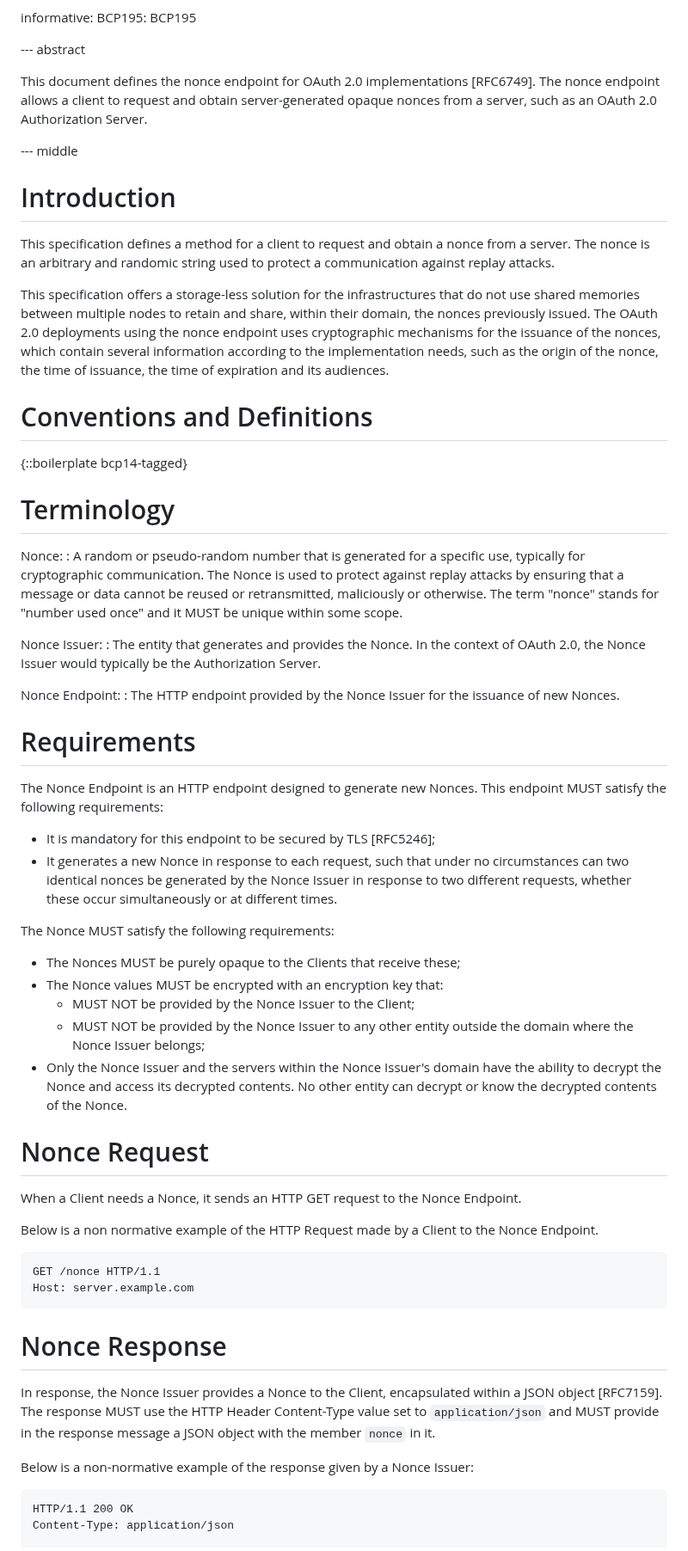
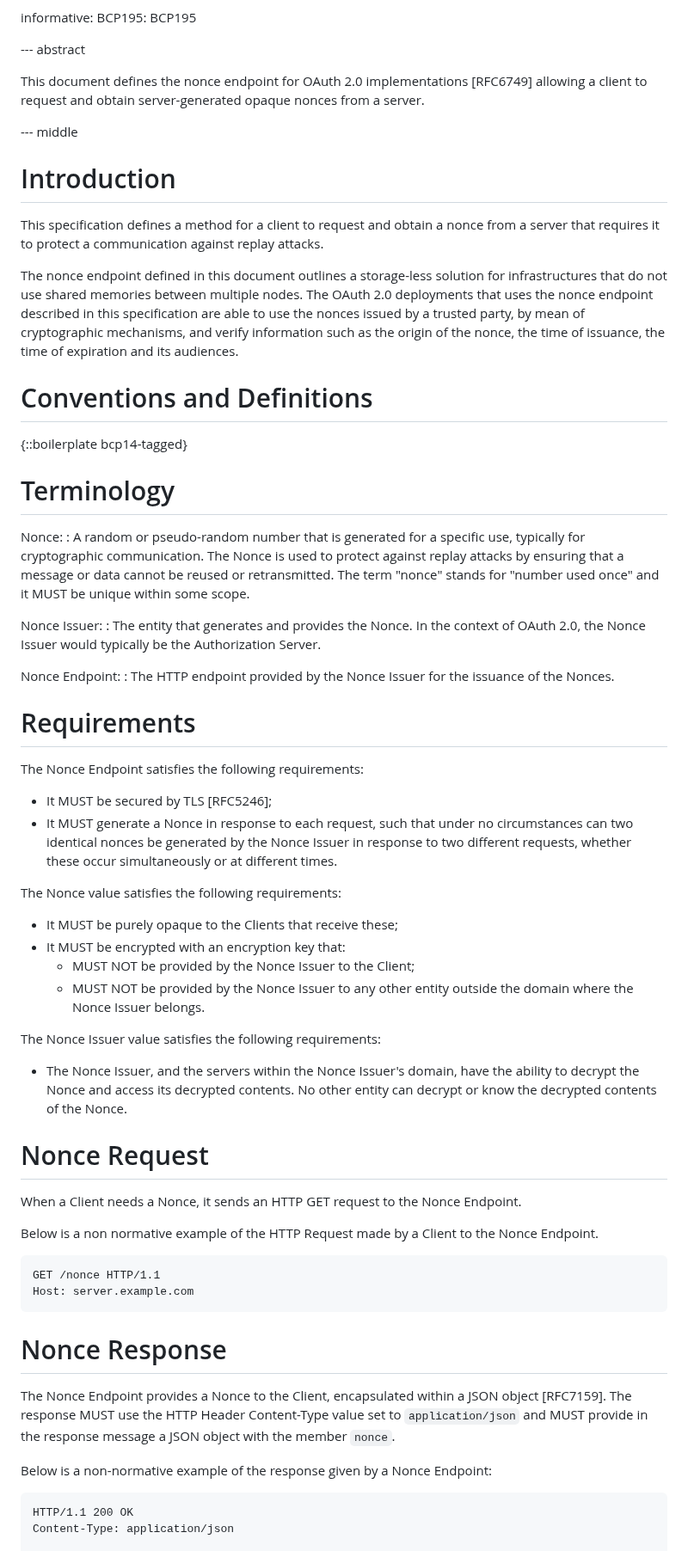
Before and after one commit to peppelinux/draft-demarco-oauth-nonce-endpoint, a Markdown page: draft-demarco-nonce-endpoint.md, the part around one of its changes. Shown at 86% size. GitHub-like rendering.

```diff
--- a/draft-demarco-nonce-endpoint.md
+++ b/draft-demarco-nonce-endpoint.md
@@ -38,16 +38,15 @@ informative:
 
 --- abstract
 
-This document defines the nonce endpoint for OAuth 2.0 implementations [RFC6749].
-The nonce endpoint allows a client to request and obtain server-generated opaque nonces from a server, such as an OAuth 2.0 Authorization Server.
+This document defines the nonce endpoint for OAuth 2.0 implementations [RFC6749] allowing a client to request and obtain server-generated opaque nonces from a server.
 
 --- middle
 
 # Introduction
 
-This specification defines a method for a client to request and obtain a nonce from a server. The nonce is an arbitrary and randomic string used to protect a communication against replay attacks.
+This specification defines a method for a client to request and obtain a nonce from a server that requires it to protect a communication against replay attacks.
 
-This specification offers a storage-less solution for the infrastructures that do not use shared memories between multiple nodes to retain and share, within their domain, the nonces previously issued. The OAuth 2.0 deployments using the nonce endpoint uses cryptographic mechanisms for the issuance of the nonces, which contain several information according to the implementation needs, such as the origin of the nonce, the time of issuance, the time of expiration and its audiences.
+The nonce endpoint defined in this document outlines a storage-less solution for infrastructures that do not use shared memories between multiple nodes. The OAuth 2.0 deployments that uses the nonce endpoint described in this specification are able to use the nonces issued by a trusted party, by mean of cryptographic mechanisms, and verify information such as the origin of the nonce, the time of issuance, the time of expiration and its audiences.
 
 # Conventions and Definitions
 
@@ -56,28 +55,31 @@ This specification offers a storage-less solution for the infrastructures that d
 # Terminology
 
 Nonce:
-:  A random or pseudo-random number that is generated for a specific use, typically for cryptographic communication. The Nonce is used to protect against replay attacks by ensuring that a message or data cannot be reused or retransmitted, maliciously or otherwise. The term "nonce" stands for "number used once" and it MUST be unique within some scope.
+:  A random or pseudo-random number that is generated for a specific use, typically for cryptographic communication. The Nonce is used to protect against replay attacks by ensuring that a message or data cannot be reused or retransmitted. The term "nonce" stands for "number used once" and it MUST be unique within some scope.
 
 Nonce Issuer:
 :  The entity that generates and provides the Nonce. In the context of OAuth 2.0, the Nonce Issuer would typically be the Authorization Server.
 
 Nonce Endpoint:
-:  The HTTP endpoint provided by the Nonce Issuer for the issuance of new Nonces.
+:  The HTTP endpoint provided by the Nonce Issuer for the issuance of the Nonces.
 
 # Requirements
 
-The Nonce Endpoint is an HTTP endpoint designed to generate new Nonces. This endpoint MUST satisfy the following requirements:
+The Nonce Endpoint satisfies the following requirements:
 
-- It is mandatory for this endpoint to be secured by TLS [RFC5246];
-- It generates a new Nonce in response to each request, such that under no circumstances can two identical nonces be generated by the Nonce Issuer in response to two different requests, whether these occur simultaneously or at different times.
+- It MUST be secured by TLS [RFC5246];
+- It MUST generate a Nonce in response to each request, such that under no circumstances can two identical nonces be generated by the Nonce Issuer in response to two different requests, whether these occur simultaneously or at different times.
 
-The Nonce MUST satisfy the following requirements:
+The Nonce value satisfies the following requirements:
 
-- The Nonces MUST be purely opaque to the Clients that receive these;
-- The Nonce values MUST be encrypted with an encryption key that:
+- It MUST be purely opaque to the Clients that receive these;
+- It MUST be encrypted with an encryption key that:
   - MUST NOT be provided by the Nonce Issuer to the Client;
-  - MUST NOT be provided by the Nonce Issuer to any other entity outside the domain where the Nonce Issuer belongs;
-- Only the Nonce Issuer and the servers within the Nonce Issuer's domain have the ability to decrypt the Nonce and access its decrypted contents. No other entity can decrypt or know the decrypted contents of the Nonce.
+  - MUST NOT be provided by the Nonce Issuer to any other entity outside the domain where the Nonce Issuer belongs.
+
+The Nonce Issuer value satisfies the following requirements:
+
+- The Nonce Issuer, and the servers within the Nonce Issuer's domain, have the ability to decrypt the Nonce and access its decrypted contents. No other entity can decrypt or know the decrypted contents of the Nonce.
 
 
 # Nonce Request
@@ -93,10 +95,10 @@ Host: server.example.com
 
 # Nonce Response
 
-In response, the Nonce Issuer provides a Nonce to the Client, encapsulated within a JSON object [RFC7159].
-The response MUST use the HTTP Header Content-Type value set to `application/json` and MUST provide in the response message a JSON object with the member `nonce` in it.
+The Nonce Endpoint provides a Nonce to the Client, encapsulated within a JSON object [RFC7159].
+The response MUST use the HTTP Header Content-Type value set to `application/json` and MUST provide in the response message a JSON object with the member `nonce`.
 
-Below is a non-normative example of the response given by a Nonce Issuer:
+Below is a non-normative example of the response given by a Nonce Endpoint:
 
 ~~~~ http
 HTTP/1.1 200 OK
```
Also changed, not shown: other parts of draft-demarco-nonce-endpoint.md (+5 -5 lines).
